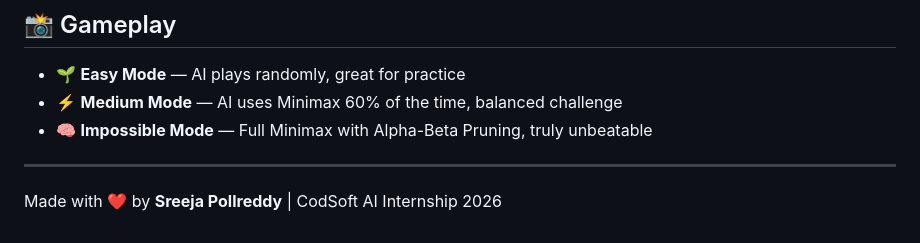
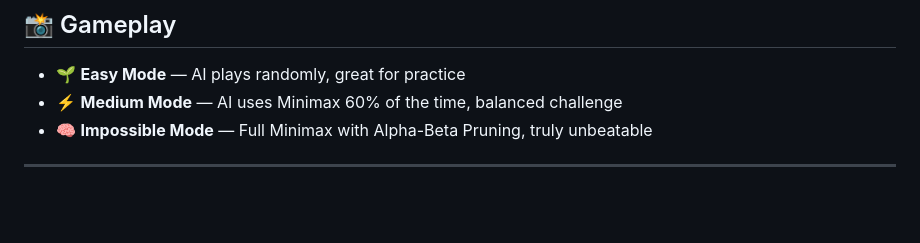
Before and after one commit to PollreddySreeja/CODSOFT, a Markdown page: Task 2 - TicTacToe AI/README.md, the part around the change. Rendered like a GitHub page; blank space fills up the shorter version.

```diff
--- a/Task 2 - TicTacToe AI/README.md
+++ b/Task 2 - TicTacToe AI/README.md
@@ -126,5 +126,3 @@ Task 2 - TicTacToe AI/
 - 🧠 **Impossible Mode** — Full Minimax with Alpha-Beta Pruning, truly unbeatable
 
 ---
-
-Made with ❤️ by **Sreeja Pollreddy** | CodSoft AI Internship 2026
```
